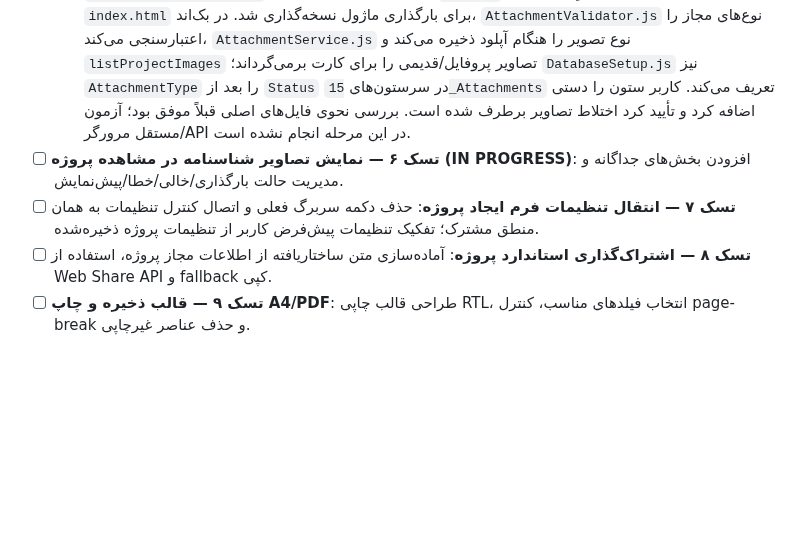
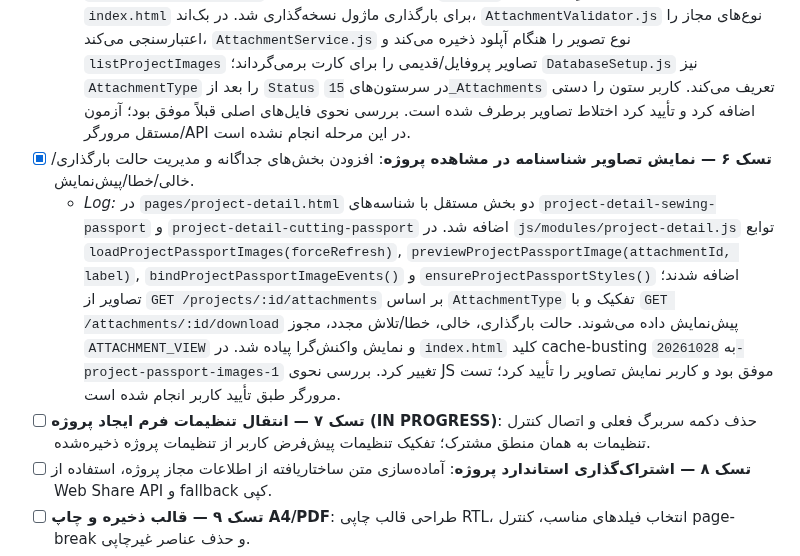
Before and after one commit to Saeidesl/PRSPRO2, a Markdown page: TODO1.md, the part around the change. Drawn GitHub-style; blank space fills up the shorter version.

Commit message:
docs: close project passport images task and start project settings task

```diff
--- a/TODO1.md
+++ b/TODO1.md
@@ -169,8 +169,9 @@
   - *Log:* در `js/modules/projects.js` دکمه‌های کارت `.project-material-specs-button` و `.project-color-size-button` حذف شدند و listener رویداد `pms:project-menu-action` گزینه‌های `material-specs` و `color-size` را به فرم‌های موجود متصل کرد. در `js/modules/material-planning.js` تابع `open(projectId)` از طریق `window.PMS.MaterialPlanning.open` منتشر شد؛ منطق فرم و endpointها حفظ شدند. در `index.html` و `pages/dashboard.html` کلیدهای cache-busting به `20261028-project-actions-1` تغییر کرد. بررسی نحوی JavaScript موفق بود و کاربر عملکرد هر دو گزینه در صفحه پروژه‌ها و داشبورد را تأیید کرد.
 - [x] **تسک ۵ — بازطراحی بارگذاری و طبقه‌بندی تصاویر پروژه**: افزودن/انتخاب عکس پروفایل، شناسنامه دوخت و شناسنامه برش؛ حفظ مجوزها، کش، حذف و به‌روزرسانی تصویر کارت.
   - *Log:* در فرانت‌اند فایل `js/modules/project-images.js` اضافه شد تا بارگذاری و فهرست‌کردن تصاویر بر اساس `AttachmentType`های `PROFILE`، `SEWING_PASSPORT` و `CUTTING_PASSPORT` انجام شود؛ در `js/modules/projects.js` انتخاب تصویر کارت به نوع `PROFILE` (و داده‌های قدیمیِ بدون نوع) محدود شد و `index.html` برای بارگذاری ماژول نسخه‌گذاری شد. در بک‌اند، `AttachmentValidator.js` نوع‌های مجاز را اعتبارسنجی می‌کند، `AttachmentService.js` نوع تصویر را هنگام آپلود ذخیره می‌کند و `listProjectImages` تصاویر پروفایل/قدیمی را برای کارت برمی‌گرداند؛ `DatabaseSetup.js` نیز `AttachmentType` را بعد از `Status` در سرستون‌های `15_Attachments` تعریف می‌کند. کاربر ستون را دستی اضافه کرد و تأیید کرد اختلاط تصاویر برطرف شده است. بررسی نحوی فایل‌های اصلی قبلاً موفق بود؛ آزمون مستقل مرورگر/API در این مرحله انجام نشده است.
-- [ ] **تسک ۶ — نمایش تصاویر شناسنامه در مشاهده پروژه (IN PROGRESS)**: افزودن بخش‌های جداگانه و مدیریت حالت بارگذاری/خالی/خطا/پیش‌نمایش.
-- [ ] **تسک ۷ — انتقال تنظیمات فرم ایجاد پروژه**: حذف دکمه سربرگ فعلی و اتصال کنترل تنظیمات به همان منطق مشترک؛ تفکیک تنظیمات پیش‌فرض کاربر از تنظیمات پروژه ذخیره‌شده.
+- [x] **تسک ۶ — نمایش تصاویر شناسنامه در مشاهده پروژه**: افزودن بخش‌های جداگانه و مدیریت حالت بارگذاری/خالی/خطا/پیش‌نمایش.
+  - *Log:* در `pages/project-detail.html` دو بخش مستقل با شناسه‌های `project-detail-sewing-passport` و `project-detail-cutting-passport` اضافه شد. در `js/modules/project-detail.js` توابع `loadProjectPassportImages(forceRefresh)`, `previewProjectPassportImage(attachmentId, label)`, `bindProjectPassportImageEvents()` و `ensureProjectPassportStyles()` اضافه شدند؛ تصاویر از `GET /projects/:id/attachments` بر اساس `AttachmentType` تفکیک و با `GET /attachments/:id/download` پیش‌نمایش داده می‌شوند. حالت بارگذاری، خالی، خطا/تلاش مجدد، مجوز `ATTACHMENT_VIEW` و نمایش واکنش‌گرا پیاده شد. در `index.html` کلید cache-busting به `20261028-project-passport-images-1` تغییر کرد. بررسی نحوی JS موفق بود و کاربر نمایش تصاویر را تأیید کرد؛ تست مرورگر طبق تأیید کاربر انجام شده است.
+- [ ] **تسک ۷ — انتقال تنظیمات فرم ایجاد پروژه (IN PROGRESS)**: حذف دکمه سربرگ فعلی و اتصال کنترل تنظیمات به همان منطق مشترک؛ تفکیک تنظیمات پیش‌فرض کاربر از تنظیمات پروژه ذخیره‌شده.
 - [ ] **تسک ۸ — اشتراک‌گذاری استاندارد پروژه**: آماده‌سازی متن ساختاریافته از اطلاعات مجاز پروژه، استفاده از Web Share API و fallback کپی.
 - [ ] **تسک ۹ — قالب ذخیره و چاپ A4/PDF**: طراحی قالب چاپی RTL، انتخاب فیلدهای مناسب، کنترل page-break و حذف عناصر غیرچاپی.
 - [ ] **تسک ۱۰ — تست یکپارچه و اصلاح خطاها**: تست مسیرهای موفق/ناموفق API، مجوزها، تصاویر هر نوع، کش، فرم‌ها، موبایل، چاپ و اشتراک‌گذاری؛ ثبت نتیجه در همین فایل.
```
